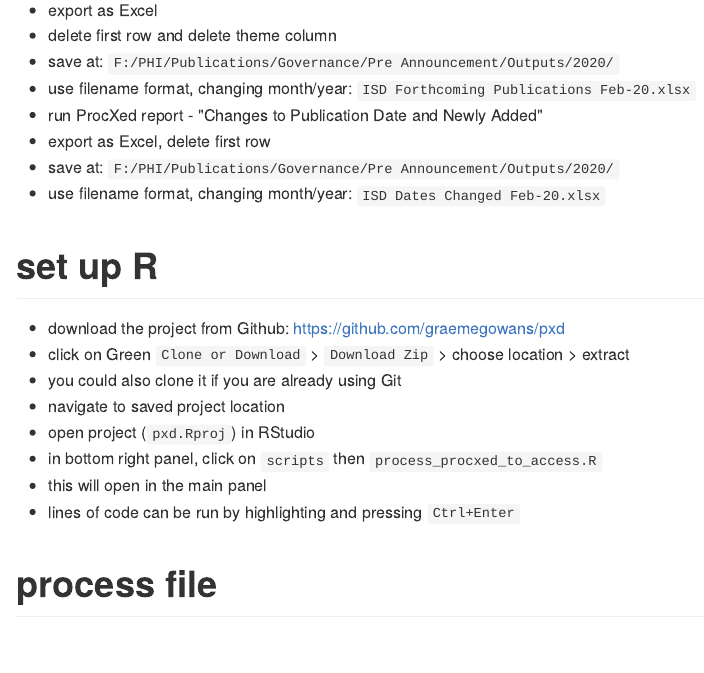
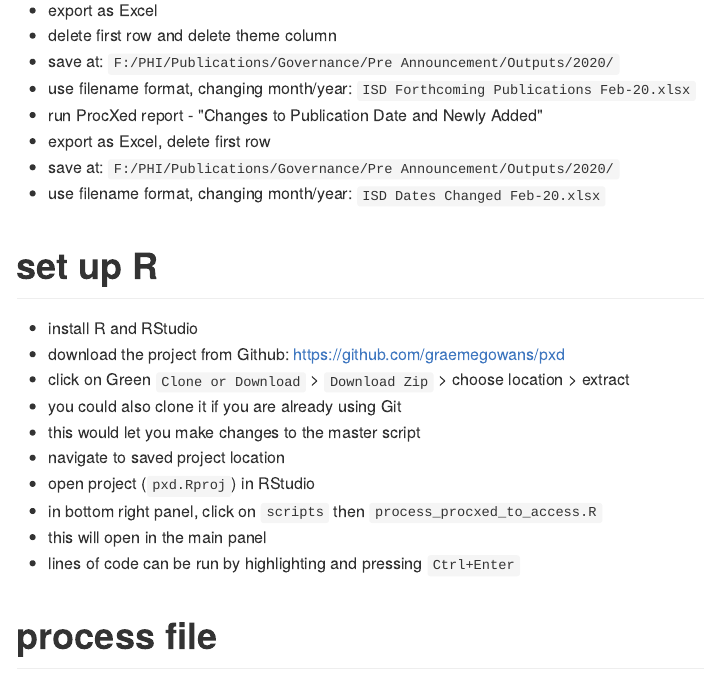
Before and after one commit to graemegowans/pxd, an R Markdown document (process_pxd.Rmd): the page in a window 1100 px wide, from 290 px down. The pictures show the output file process_pxd.md that the author committed with the source, drawn offline in the style of GitHub.

Commit message:
update guide

```diff
--- a/process_pxd.Rmd
+++ b/process_pxd.Rmd
@@ -24,9 +24,11 @@ These instructions are for taking the monthly ProcXed output and processing to w
 
 # set up R
 
+* install R and RStudio
 * download the project from Github: https://github.com/graemegowans/pxd
   - click on Green `Clone or Download` > `Download Zip` > choose location > extract
   - you could also clone it if you are already using Git
+  - this would let you make changes to the master script
 * navigate to saved project location
 * open project (`pxd.Rproj`) in RStudio
 * in bottom right panel, click on `scripts` then `process_procxed_to_access.R`
```
Also changed, not shown: process_pxd.md.
